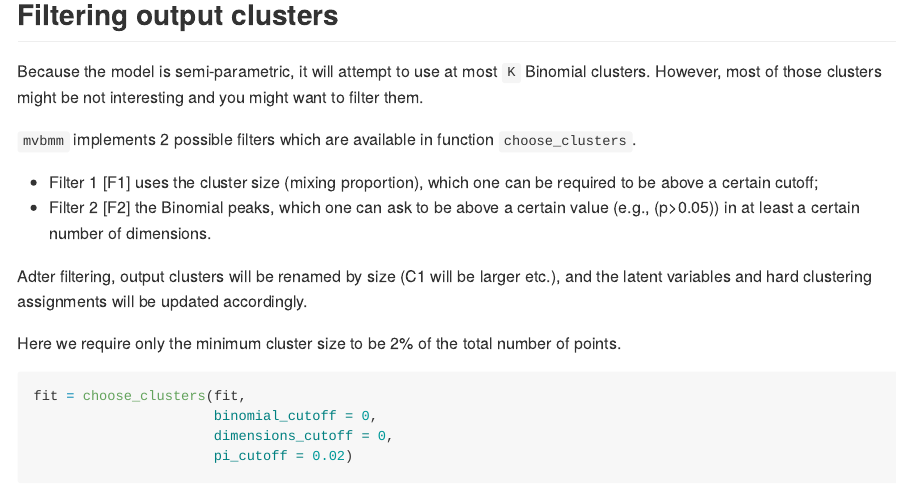
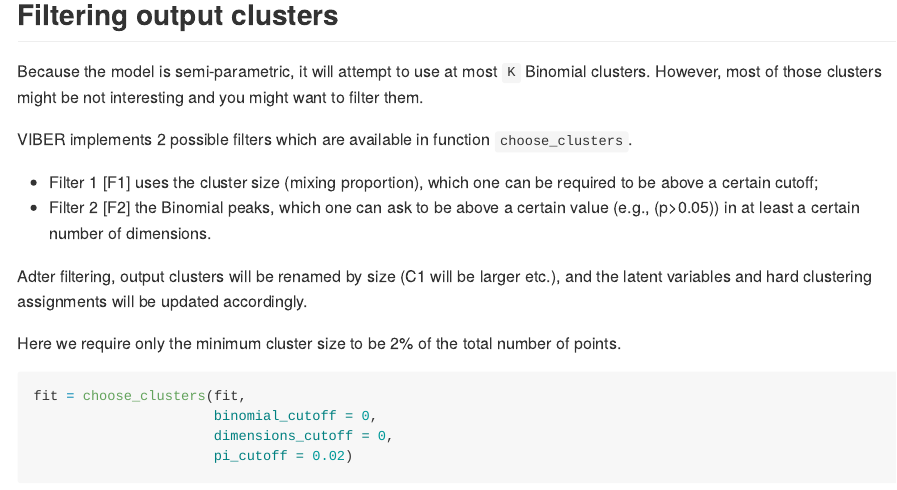
Before and after one commit to caravagnalab/VIBER, an R Markdown document (vignette/Example.Rmd): the page in a window 1100 px wide, from 3150 px down. The pictures show the output file vignette/Example.md that the author committed with the source, drawn offline in the style of GitHub.

Commit message:
Updated pckg and vignette

```diff
--- a/vignette/Example.Rmd
+++ b/vignette/Example.Rmd
@@ -68,7 +68,7 @@ fit = variational_fit(
 
 Because the model is semi-parametric, it will attempt to use at most `K` Binomial clusters. However, most of those clusters might be not interesting and you might want to filter them.
 
-`mvbmm` implements 2 possible filters which are available in function `choose_clusters`.
+VIBER implements 2 possible filters which are available in function `choose_clusters`.
 
 
 - Filter 1 [F1] uses the cluster size (mixing proportion), which one can be required to be above a certain cutoff;
```
Also changed, not shown: vignette/Example.md, vignette/Example_files/figure-gfm/unnamed-chunk-10-1.png, vignette/Example_files/figure-gfm/unnamed-chunk-11-1.png, vignette/Example_files/figure-gfm/unnamed-chunk-12-1.png, vignette/Example_files/figure-gfm/unnamed-chunk-8-1.png, vignette/Example_files/figure-gfm/unnamed-chunk-9-1.png.
